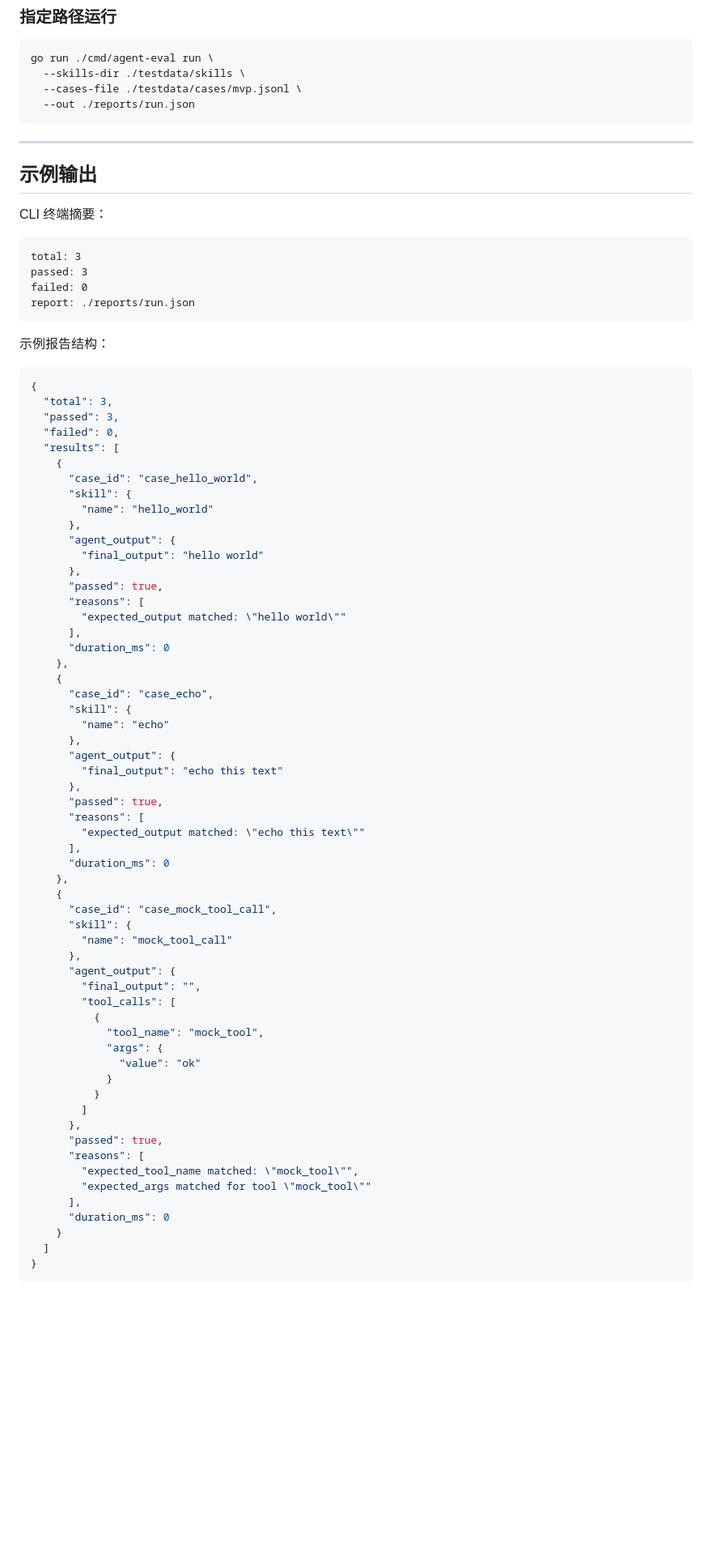
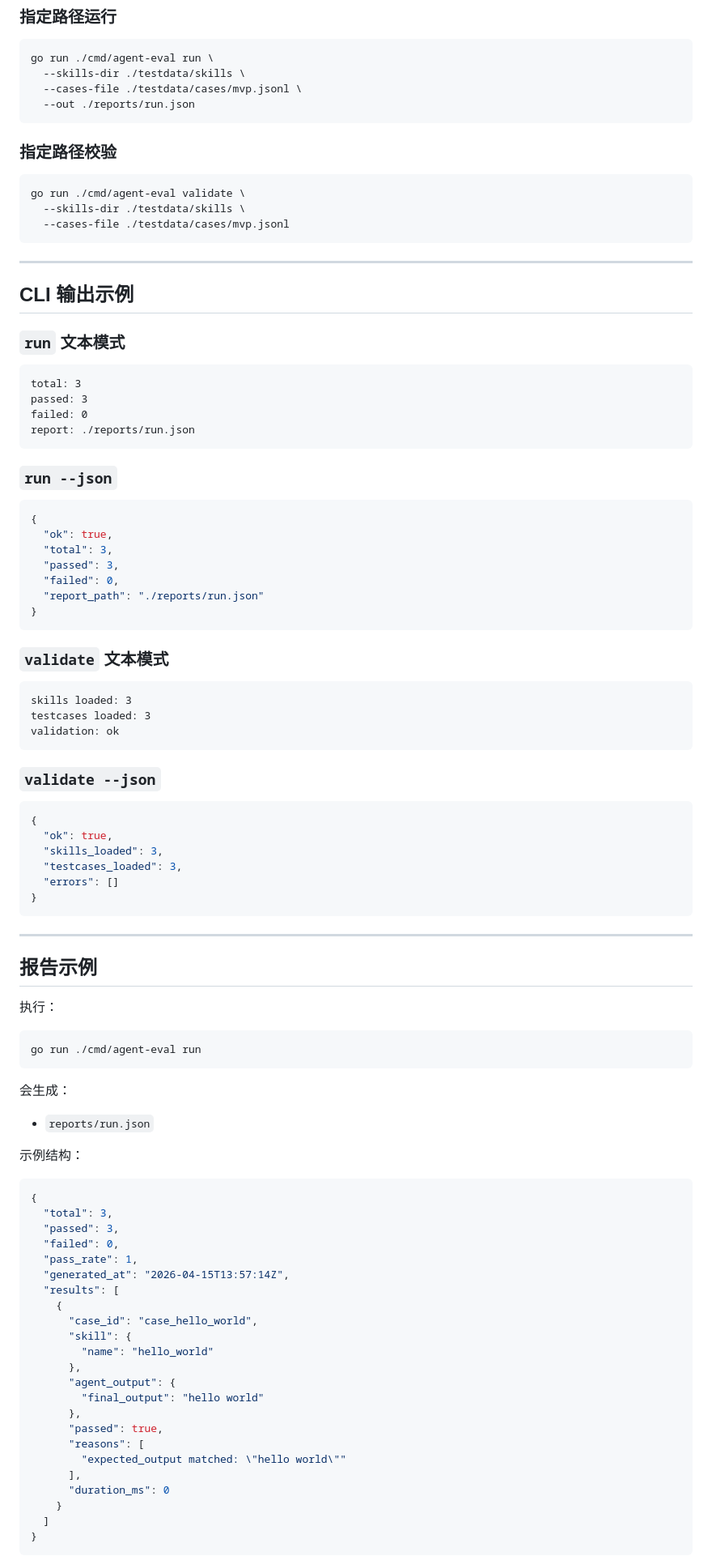
Before and after one commit to HuShuH/SkillEval, a Markdown page: README.md, the part around one of its changes. Shown at 81% size. Rendered like a GitHub page; blank space fills up the shorter version.

Commit message:
docs: refresh README for current Go MVP

````diff
--- a/README.md
+++ b/README.md
@@ -344,11 +389,19 @@ go run ./cmd/agent-eval run \
   --out ./reports/run.json
 ```
 
+### 指定路径校验
+
+```bash
+go run ./cmd/agent-eval validate \
+  --skills-dir ./testdata/skills \
+  --cases-file ./testdata/cases/mvp.jsonl
+```
+
 ---
 
-## 示例输出
+## CLI 输出示例
 
-CLI 终端摘要：
+### `run` 文本模式
 
 ```text
 total: 3
@@ -357,13 +410,60 @@ failed: 0
 report: ./reports/run.json
 ```
 
-示例报告结构：
+### `run --json`
+
+```json
+{
+  "ok": true,
+  "total": 3,
+  "passed": 3,
+  "failed": 0,
+  "report_path": "./reports/run.json"
+}
+```
+
+### `validate` 文本模式
+
+```text
+skills loaded: 3
+testcases loaded: 3
+validation: ok
+```
+
+### `validate --json`
+
+```json
+{
+  "ok": true,
+  "skills_loaded": 3,
+  "testcases_loaded": 3,
+  "errors": []
+}
+```
+
+---
+
+## 报告示例
+
+执行：
+
+```bash
+go run ./cmd/agent-eval run
+```
+
+会生成：
+
+- `reports/run.json`
+
+示例结构：
 
 ```json
 {
   "total": 3,
   "passed": 3,
   "failed": 0,
+  "pass_rate": 1,
+  "generated_at": "2026-04-15T13:57:14Z",
   "results": [
     {
       "case_id": "case_hello_world",
@@ -376,43 +476,6 @@ report: ./reports/run.json
       "passed": true,
       "reasons": [
         "expected_output matched: \"hello world\""
-      ],
-      "duration_ms": 0
-    },
-    {
-      "case_id": "case_echo",
-      "skill": {
-        "name": "echo"
-      },
-      "agent_output": {
-        "final_output": "echo this text"
-      },
-      "passed": true,
-      "reasons": [
-        "expected_output matched: \"echo this text\""
-      ],
-      "duration_ms": 0
-    },
-    {
-      "case_id": "case_mock_tool_call",
-      "skill": {
-        "name": "mock_tool_call"
-      },
-      "agent_output": {
-        "final_output": "",
-        "tool_calls": [
-          {
-            "tool_name": "mock_tool",
-            "args": {
-              "value": "ok"
-            }
-          }
-        ]
-      },
-      "passed": true,
-      "reasons": [
-        "expected_tool_name matched: \"mock_tool\"",
-        "expected_args matched for tool \"mock_tool\""
       ],
       "duration_ms": 0
     }
````
Also changed, not shown: other parts of README.md (+174 -113 lines).
